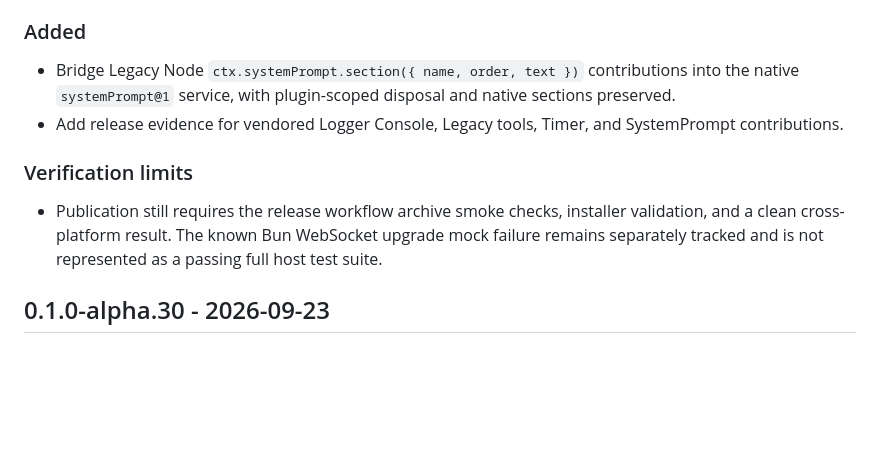
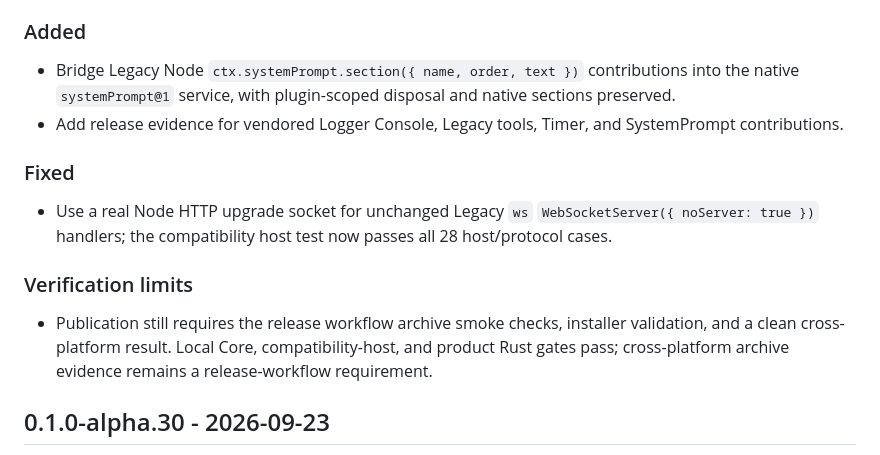
Before and after one commit to wavetao2010/tessivum, a Markdown page: CHANGELOG.md, the part around the change. Drawn GitHub-style; blank space fills up the shorter version.

Commit message:
Document the WebSocket compatibility fix

```diff
--- a/CHANGELOG.md
+++ b/CHANGELOG.md
@@ -9,9 +9,13 @@ This release candidate pairs with Tessivum Core 0.1.8 at revision `eb1bc9fd320f8
 - Bridge Legacy Node `ctx.systemPrompt.section({ name, order, text })` contributions into the native `systemPrompt@1` service, with plugin-scoped disposal and native sections preserved.
 - Add release evidence for vendored Logger Console, Legacy tools, Timer, and SystemPrompt contributions.
 
+### Fixed
+
+- Use a real Node HTTP upgrade socket for unchanged Legacy `ws` `WebSocketServer({ noServer: true })` handlers; the compatibility host test now passes all 28 host/protocol cases.
+
 ### Verification limits
 
-- Publication still requires the release workflow archive smoke checks, installer validation, and a clean cross-platform result. The known Bun WebSocket upgrade mock failure remains separately tracked and is not represented as a passing full host test suite.
+- Publication still requires the release workflow archive smoke checks, installer validation, and a clean cross-platform result. Local Core, compatibility-host, and product Rust gates pass; cross-platform archive evidence remains a release-workflow requirement.
 
 ## 0.1.0-alpha.30 - 2026-09-23
 
```
